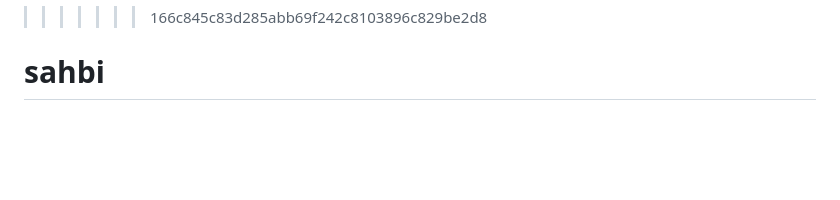
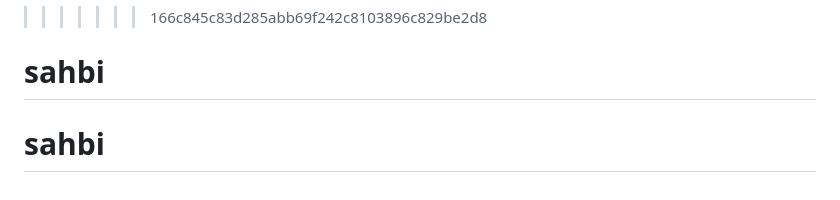
Before and after one commit to AtamnaSlimane/sahbi, a Markdown page: README.md, the part around the change. Drawn GitHub-style; blank space fills up the shorter version.

Commit message:
stack change

```diff
--- a/README.md
+++ b/README.md
@@ -118,3 +118,4 @@ arrive, and re-fetches the conversation once streaming finishes so the persisted
 - Add auth if you ever expose this beyond localhost
 >>>>>>> 166c845c83d285abb69f242c8103896c829be2d8
 # sahbi
+# sahbi
```
